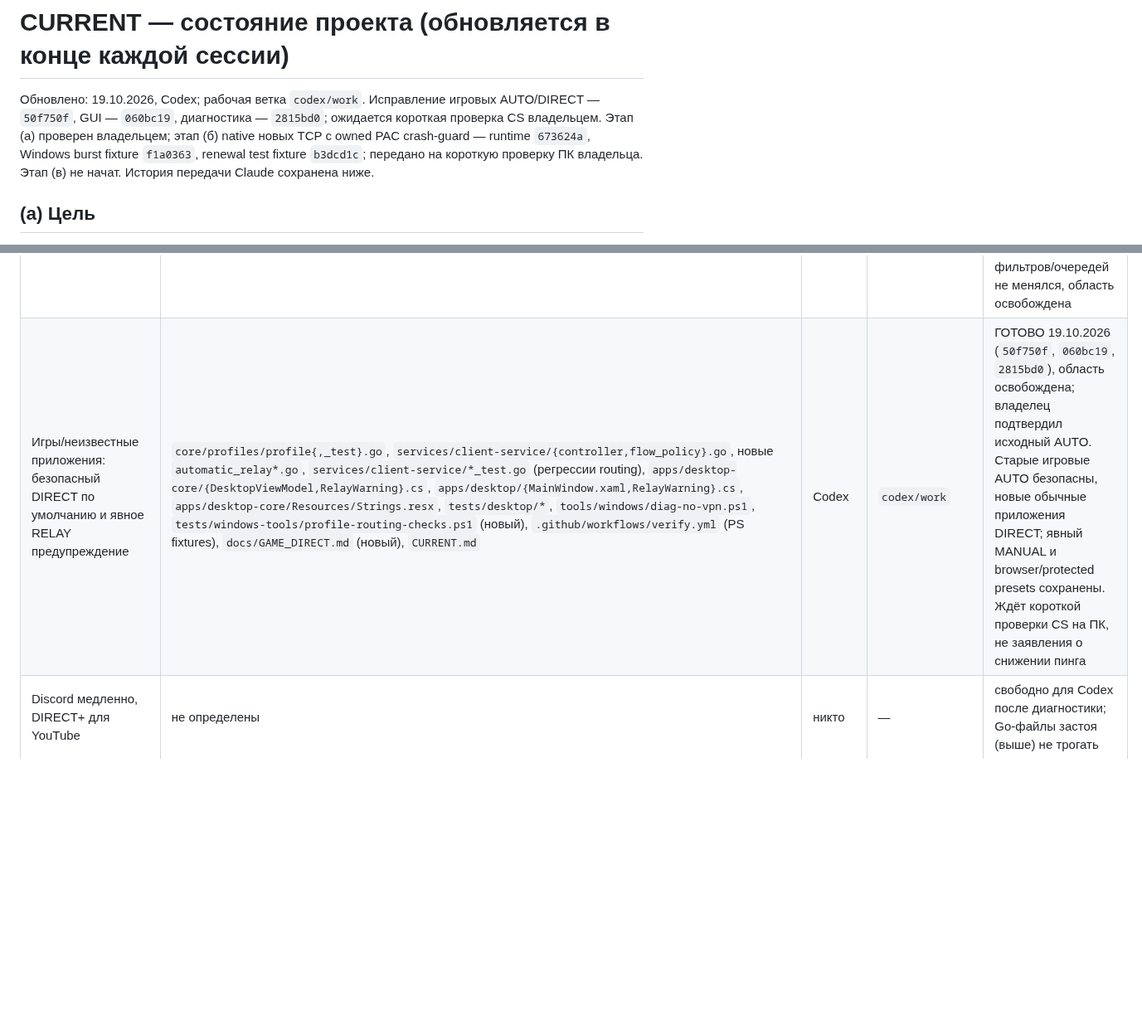
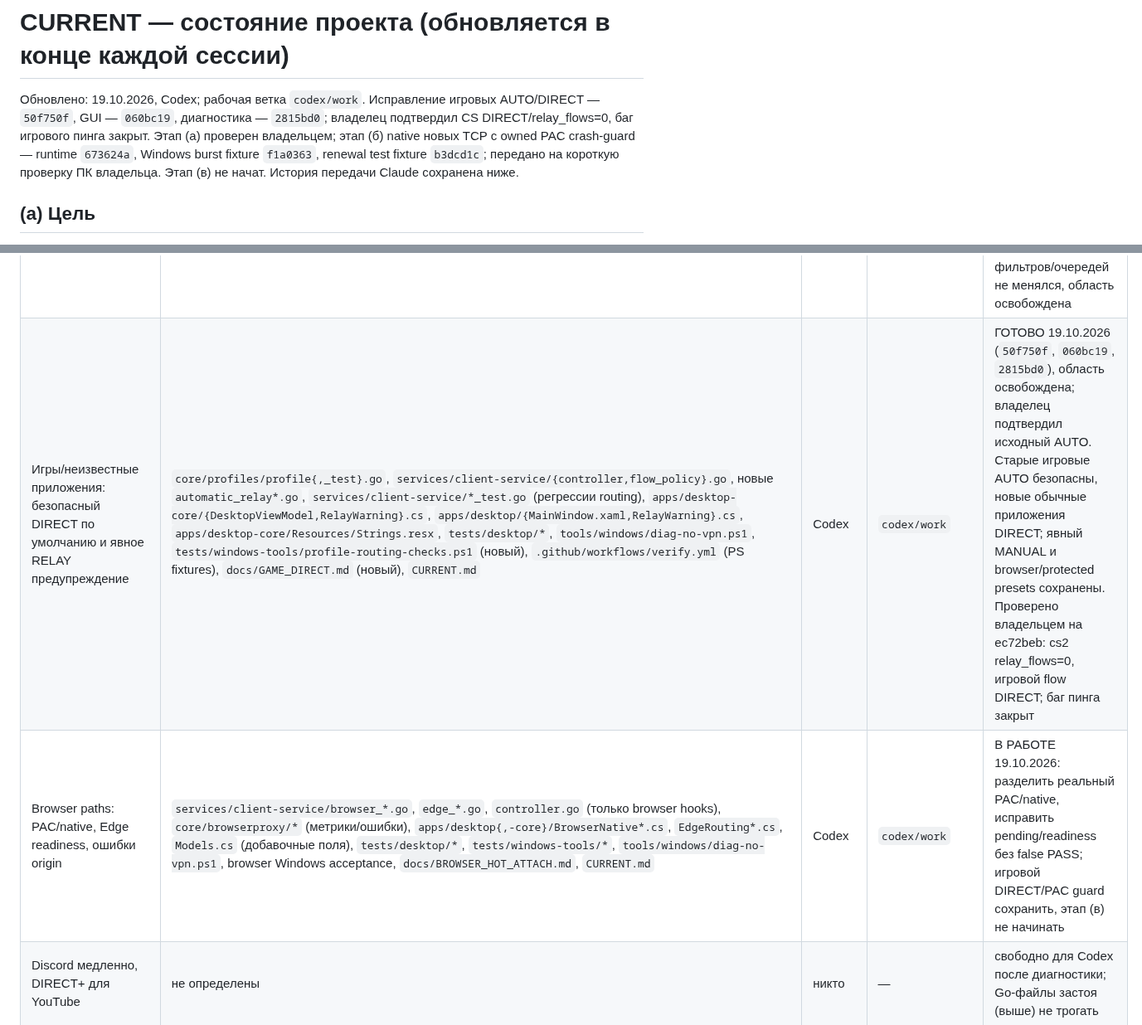
Before and after one commit to buzzmean/neexitlag, a Markdown page: docs/handoff/CURRENT.md, 2 parts joined by grey strips. Shown at 83% size. Rendered like a GitHub page; blank space fills up the shorter version.

Commit message:
Зарезервировать диагностику PAC/native и Edge после подтверждения игрового DIRECT [skip ci]

```diff
--- a/docs/handoff/CURRENT.md
+++ b/docs/handoff/CURRENT.md
@@ -1,6 +1,6 @@
 # CURRENT — состояние проекта (обновляется в конце каждой сессии)
 
-Обновлено: 19.10.2026, Codex; рабочая ветка `codex/work`. Исправление игровых AUTO/DIRECT — `50f750f`, GUI — `060bc19`, диагностика — `2815bd0`; ожидается короткая проверка CS владельцем. Этап (а) проверен владельцем; этап (б) native новых TCP с owned PAC crash-guard — runtime `673624a`, Windows burst fixture `f1a0363`, renewal test fixture `b3dcd1c`; передано на короткую проверку ПК владельца. Этап (в) не начат. История передачи Claude сохранена ниже.
+Обновлено: 19.10.2026, Codex; рабочая ветка `codex/work`. Исправление игровых AUTO/DIRECT — `50f750f`, GUI — `060bc19`, диагностика — `2815bd0`; владелец подтвердил CS DIRECT/relay_flows=0, баг игрового пинга закрыт. Этап (а) проверен владельцем; этап (б) native новых TCP с owned PAC crash-guard — runtime `673624a`, Windows burst fixture `f1a0363`, renewal test fixture `b3dcd1c`; передано на короткую проверку ПК владельца. Этап (в) не начат. История передачи Claude сохранена ниже.
 
 ## (a) Цель
 Чистый Windows 10/11: установил, нажал «Оптимизировать» — заблокированные в РФ сервисы работают без VPN: ChatGPT, Claude, YouTube, Discord, Telegram, браузеры Chrome и Edge. Первый заказчик — клуб на 36 ПК с откатом при перезагрузке.
@@ -45,7 +45,8 @@
 | Этап (а): профили Chrome/Edge при запуске GUI и диагностика; PAC/restart без изменений | `apps/desktop/BrowserStartup*.cs`, `apps/desktop/MainWindow.xaml.cs`, `apps/desktop/ChromeRouting.cs` (только сохранение старого activation path), `apps/desktop-core/BrowserStartup*.cs`, `apps/desktop-core/BrowserCatalog.cs`, `apps/desktop-core/DesktopViewModel.cs` (создание/диагностика), `apps/desktop/MainWindow.xaml`, `tests/desktop/*`, `tests/desktop-bindings/*`, `tools/windows/diag-no-vpn.ps1`, `docs/BROWSER_HOT_ATTACH.md`, `docs/handoff/CURRENT.md` | Codex | `codex/work` | Этап (а) ГОТОВ 19.10.2026 (`c556ac6`), область освобождена, проверка ПК PASS (4 мс, PID/start time Chrome неизменны); локальные Go/Python PASS, C#/WPF, Edge policy и полный Linux/Windows Verify CI PASS. Этап (б) отдельно, (в) только после проверки владельца; VPS/QUIC/IPv6 не менять |
 | Этап (б): native browser AUTO и автоматическое восстановление Edge | `services/client-service/browser_*.go`, `edge_*.go`, `controller.go`, `ipc_handlers.go`, `flow_policy.go`, `core/profiles/profile.go` (backward-compatible browser_transport), `platform/windows/{boundary,hot_attach,ipv6_guard,deferred_tcp,tcp_capture_windows,browser}*.go`, browser acceptance/тесты, `tools/route-test/upgrade_test.go` (только fresh-ticket/clock фикстура), `apps/desktop{,-core}/Browser*.cs`, `EdgeRouting*.cs`, `ChromeRouting.cs`, `DesktopViewModel.cs`, `MainWindow.xaml{,.cs}`, `tests/desktop/*`, `tools/windows/diag-no-vpn.ps1`, `.github/workflows/*native.yml`, `docs/BROWSER_HOT_ATTACH.md`, `CURRENT.md` | Codex | `codex/work` | ГОТОВО 19.10.2026 (`b3dcd1c`), область освобождена; этап (б) ждёт проверки ПК владельца с открытыми браузерами и existing owned PAC. Этап (в) не начат; VPS, QUIC/IPv6 вне правок |
 | UDP latency / аудит очередей вне выбранных маршрутов | `platform/windows/capture_queue*.go` (новые), `capture_windows.go`, `tcp_capture_windows.go`, `ipv6_guard_windows.go` (только замеры), `boundary.go` (статус), `services/client-service/controller.go` (новый read-only IPC), `capture_queue_test.go` (новый), `tools/windows/diag-no-vpn.ps1`, `.github/workflows/verify.yml` (только новые Windows tests), `docs/UDP_CAPTURE_AUDIT.md` (новый), `CURRENT.md` | Codex | `codex/work` | ПРИОСТАНОВЛЕНО 19.10.2026: владелец подтвердил 28025 UDP packets CS через VPS; причина — маршрут application default RELAY. Код фильтров/очередей не менялся, область освобождена |
-| Игры/неизвестные приложения: безопасный DIRECT по умолчанию и явное RELAY предупреждение | `core/profiles/profile{,_test}.go`, `services/client-service/{controller,flow_policy}.go`, новые `automatic_relay*.go`, `services/client-service/*_test.go` (регрессии routing), `apps/desktop-core/{DesktopViewModel,RelayWarning}.cs`, `apps/desktop/{MainWindow.xaml,RelayWarning}.cs`, `apps/desktop-core/Resources/Strings.resx`, `tests/desktop/*`, `tools/windows/diag-no-vpn.ps1`, `tests/windows-tools/profile-routing-checks.ps1` (новый), `.github/workflows/verify.yml` (PS fixtures), `docs/GAME_DIRECT.md` (новый), `CURRENT.md` | Codex | `codex/work` | ГОТОВО 19.10.2026 (`50f750f`, `060bc19`, `2815bd0`), область освобождена; владелец подтвердил исходный AUTO. Старые игровые AUTO безопасны, новые обычные приложения DIRECT; явный MANUAL и browser/protected presets сохранены. Ждёт короткой проверки CS на ПК, не заявления о снижении пинга |
+| Игры/неизвестные приложения: безопасный DIRECT по умолчанию и явное RELAY предупреждение | `core/profiles/profile{,_test}.go`, `services/client-service/{controller,flow_policy}.go`, новые `automatic_relay*.go`, `services/client-service/*_test.go` (регрессии routing), `apps/desktop-core/{DesktopViewModel,RelayWarning}.cs`, `apps/desktop/{MainWindow.xaml,RelayWarning}.cs`, `apps/desktop-core/Resources/Strings.resx`, `tests/desktop/*`, `tools/windows/diag-no-vpn.ps1`, `tests/windows-tools/profile-routing-checks.ps1` (новый), `.github/workflows/verify.yml` (PS fixtures), `docs/GAME_DIRECT.md` (новый), `CURRENT.md` | Codex | `codex/work` | ГОТОВО 19.10.2026 (`50f750f`, `060bc19`, `2815bd0`), область освобождена; владелец подтвердил исходный AUTO. Старые игровые AUTO безопасны, новые обычные приложения DIRECT; явный MANUAL и browser/protected presets сохранены. Проверено владельцем на ec72beb: cs2 relay_flows=0, игровой flow DIRECT; баг пинга закрыт |
+| Browser paths: PAC/native, Edge readiness, ошибки origin | `services/client-service/browser_*.go`, `edge_*.go`, `controller.go` (только browser hooks), `core/browserproxy/*` (метрики/ошибки), `apps/desktop{,-core}/BrowserNative*.cs`, `EdgeRouting*.cs`, `Models.cs` (добавочные поля), `tests/desktop/*`, `tests/windows-tools/*`, `tools/windows/diag-no-vpn.ps1`, browser Windows acceptance, `docs/BROWSER_HOT_ATTACH.md`, `CURRENT.md` | Codex | `codex/work` | В РАБОТЕ 19.10.2026: разделить реальный PAC/native, исправить pending/readiness без false PASS; игровой DIRECT/PAC guard сохранить, этап (в) не начинать |
 | Discord медленно, DIRECT+ для YouTube | не определены | никто | — | свободно для Codex после диагностики; Go-файлы застоя (выше) не трогать |
 | PR #8, `codex/direct-plus-flowseal` | — | не трогать | — | только владелец |
 
```
